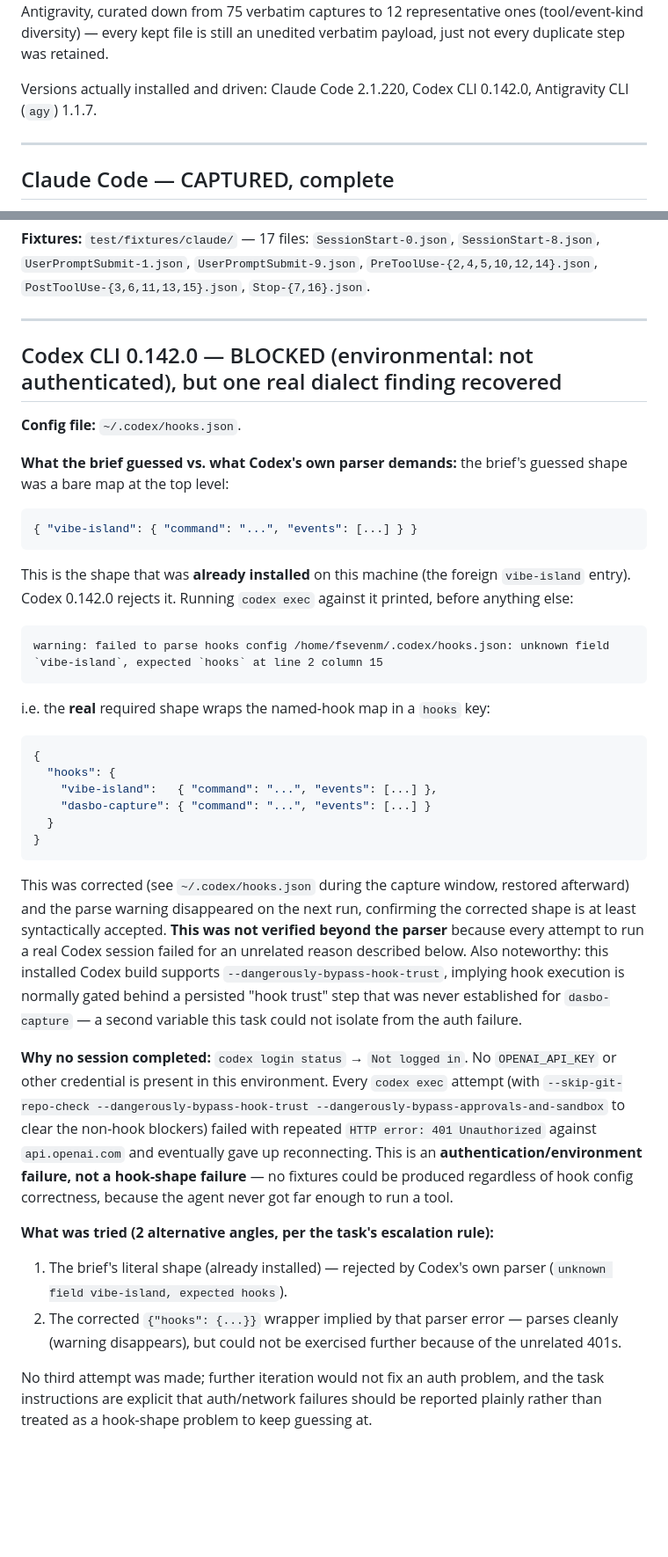
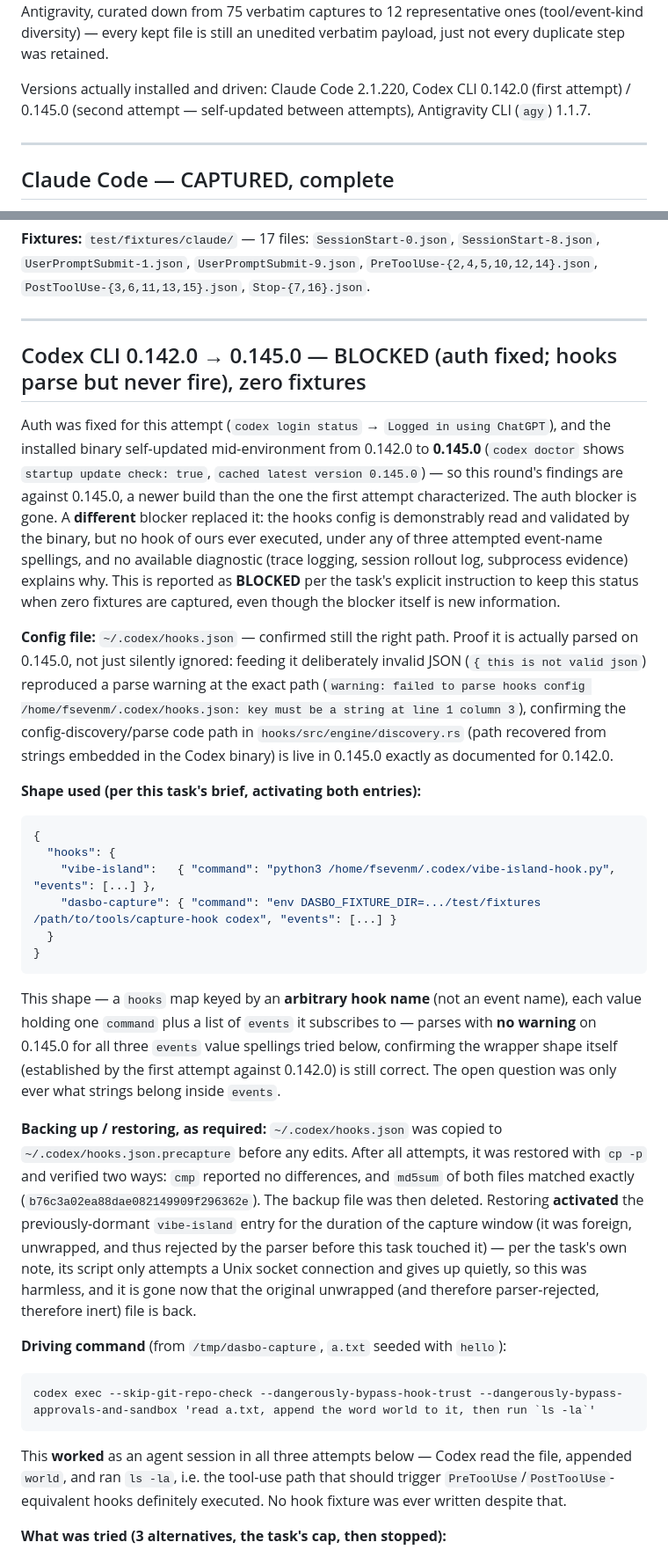
Before and after one commit to dasbo-dev/island-gnome, a Markdown page: docs/agent-dialects.md, 2 parts joined by grey strips. Shown at 88% size. GitHub-like rendering; blank space fills up the shorter version.

````diff
--- a/docs/agent-dialects.md
+++ b/docs/agent-dialects.md
@@ -19,7 +19,8 @@ every kept file is still an unedited verbatim payload, just not every
 duplicate step was retained.
 
 Versions actually installed and driven: Claude Code 2.1.220, Codex CLI
-0.142.0, Antigravity CLI (`agy`) 1.1.7.
+0.142.0 (first attempt) / 0.145.0 (second attempt — self-updated between
+attempts), Antigravity CLI (`agy`) 1.1.7.
 
 ---
 
@@ -91,60 +92,67 @@ has `source` (e.g. `"startup"`). `Stop` additionally has
 
 ---
 
-## Codex CLI 0.142.0 — BLOCKED (environmental: not authenticated), but one real dialect finding recovered
+## Codex CLI 0.142.0 → 0.145.0 — BLOCKED (auth fixed; hooks parse but never fire), zero fixtures
 
-**Config file:** `~/.codex/hooks.json`.
+Auth was fixed for this attempt (`codex login status` → `Logged in using
+ChatGPT`), and the installed binary self-updated mid-environment from
+0.142.0 to **0.145.0** (`codex doctor` shows `startup update check: true`,
+`cached latest version 0.145.0`) — so this round's findings are against
+0.145.0, a newer build than the one the first attempt characterized. The
+auth blocker is gone. A **different** blocker replaced it: the hooks
+config is demonstrably read and validated by the binary, but no hook of
+ours ever executed, under any of three attempted event-name spellings, and
+no available diagnostic (trace logging, session rollout log, subprocess
+evidence) explains why. This is reported as **BLOCKED** per the task's
+explicit instruction to keep this status when zero fixtures are captured,
+even though the blocker itself is new information.
 
-**What the brief guessed vs. what Codex's own parser demands:** the brief's
-guessed shape was a bare map at the top level:
-```json
-{ "vibe-island": { "command": "...", "events": [...] } }
-```
-This is the shape that was **already installed** on this machine (the
-foreign `vibe-island` entry). Codex 0.142.0 rejects it. Running `codex exec`
-against it printed, before anything else:
-```
-warning: failed to parse hooks config /home/fsevenm/.codex/hooks.json: unknown field `vibe-island`, expected `hooks` at line 2 column 15
-```
-i.e. the **real** required shape wraps the named-hook map in a `hooks` key:
+**Config file:** `~/.codex/hooks.json` — confirmed still the right path.
+Proof it is actually parsed on 0.145.0, not just silently ignored: feeding
+it deliberately invalid JSON (`{ this is not valid json`) reproduced a
+parse warning at the exact path (`warning: failed to parse hooks config
+/home/fsevenm/.codex/hooks.json: key must be a string at line 1 column 3`),
+confirming the config-discovery/parse code path in
+`hooks/src/engine/discovery.rs` (path recovered from strings embedded in
+the Codex binary) is live in 0.145.0 exactly as documented for 0.142.0.
+
+**Shape used (per this task's brief, activating both entries):**
 ```json
 {
   "hooks": {
-    "vibe-island":   { "command": "...", "events": [...] },
-    "dasbo-capture": { "command": "...", "events": [...] }
+    "vibe-island":   { "command": "python3 /home/fsevenm/.codex/vibe-island-hook.py", "events": [...] },
+    "dasbo-capture": { "command": "env DASBO_FIXTURE_DIR=.../test/fixtures /path/to/tools/capture-hook codex", "events": [...] }
   }
 }
 ```
-This was corrected (see `~/.codex/hooks.json` during the capture window,
-restored afterward) and the parse warning disappeared on the next run,
-confirming the corrected shape is at least syntactically accepted. **This
-was not verified beyond the parser** because every attempt to run a real
-Codex session failed for an unrelated reason described below. Also
-noteworthy: this installed Codex build supports
-`--dangerously-bypass-hook-trust`, implying hook execution is normally
-gated behind a persisted "hook trust" step that was never established for
-`dasbo-capture` — a second variable this task could not isolate from the
-auth failure.
+This shape — a `hooks` map keyed by an **arbitrary hook name** (not an
+event name), each value holding one `command` plus a list of `events` it
+subscribes to — parses with **no warning** on 0.145.0 for all three `events`
+value spellings tried below, confirming the wrapper shape itself
+(established by the first attempt against 0.142.0) is still correct. The
+open question was only ever what strings belong inside `events`.
 
-**Why no session completed:** `codex login status` → `Not logged in`. No
-`OPENAI_API_KEY` or other credential is present in this environment. Every
-`codex exec` attempt (with `--skip-git-repo-check
---dangerously-bypass-hook-trust --dangerously-bypass-approvals-and-sandbox`
-to clear the non-hook blockers) failed with repeated
-`HTTP error: 401 Unauthorized` against `api.openai.com` and eventually gave
-up reconnecting. This is an **authentication/environment failure, not a
-hook-shape failure** — no fixtures could be produced regardless of hook
-config correctness, because the agent never got far enough to run a tool.
+**Backing up / restoring, as required:** `~/.codex/hooks.json` was copied to
+`~/.codex/hooks.json.precapture` before any edits. After all attempts, it
+was restored with `cp -p` and verified two ways: `cmp` reported no
+differences, and `md5sum` of both files matched exactly
+(`b76c3a02ea88dae082149909f296362e`). The backup file was then deleted.
+Restoring **activated** the previously-dormant `vibe-island` entry for the
+duration of the capture window (it was foreign, unwrapped, and thus
+rejected by the parser before this task touched it) — per the task's own
+note, its script only attempts a Unix socket connection and gives up
+quietly, so this was harmless, and it is gone now that the original
+unwrapped (and therefore parser-rejected, therefore inert) file is back.
 
-**What was tried (2 alternative angles, per the task's escalation rule):**
-1. The brief's literal shape (already installed) — rejected by Codex's own
-   parser (`unknown field vibe-island, expected hooks`).
-2. The corrected `{"hooks": {...}}` wrapper implied by that parser error —
-   parses cleanly (warning disappears), but could not be exercised further
-   because of the unrelated 401s.
+**Driving command** (from `/tmp/dasbo-capture`, `a.txt` seeded with
+`hello`):
+```
+codex exec --skip-git-repo-check --dangerously-bypass-hook-trust --dangerously-bypass-approvals-and-sandbox 'read a.txt, append the word world to it, then run `ls -la`'
+```
+This **worked** as an agent session in all three attempts below — Codex
+read the file, appended `world`, and ran `ls -la`, i.e. the tool-use path
+that should trigger `PreToolUse`/`PostToolUse`-equivalent hooks definitely
+executed. No hook fixture was ever written despite that.
 
-No third attempt was made; further iteration would not fix an auth problem,
-and the task instructions are explicit that auth/network failures should be
-reported plainly rather than treated as a hook-shape problem to keep
-guessing at.
+**What was tried (3 alternatives, the task's cap, then stopped):**
 
````
Also changed, not shown: other parts of docs/agent-dialects.md (+72 -5 lines).
